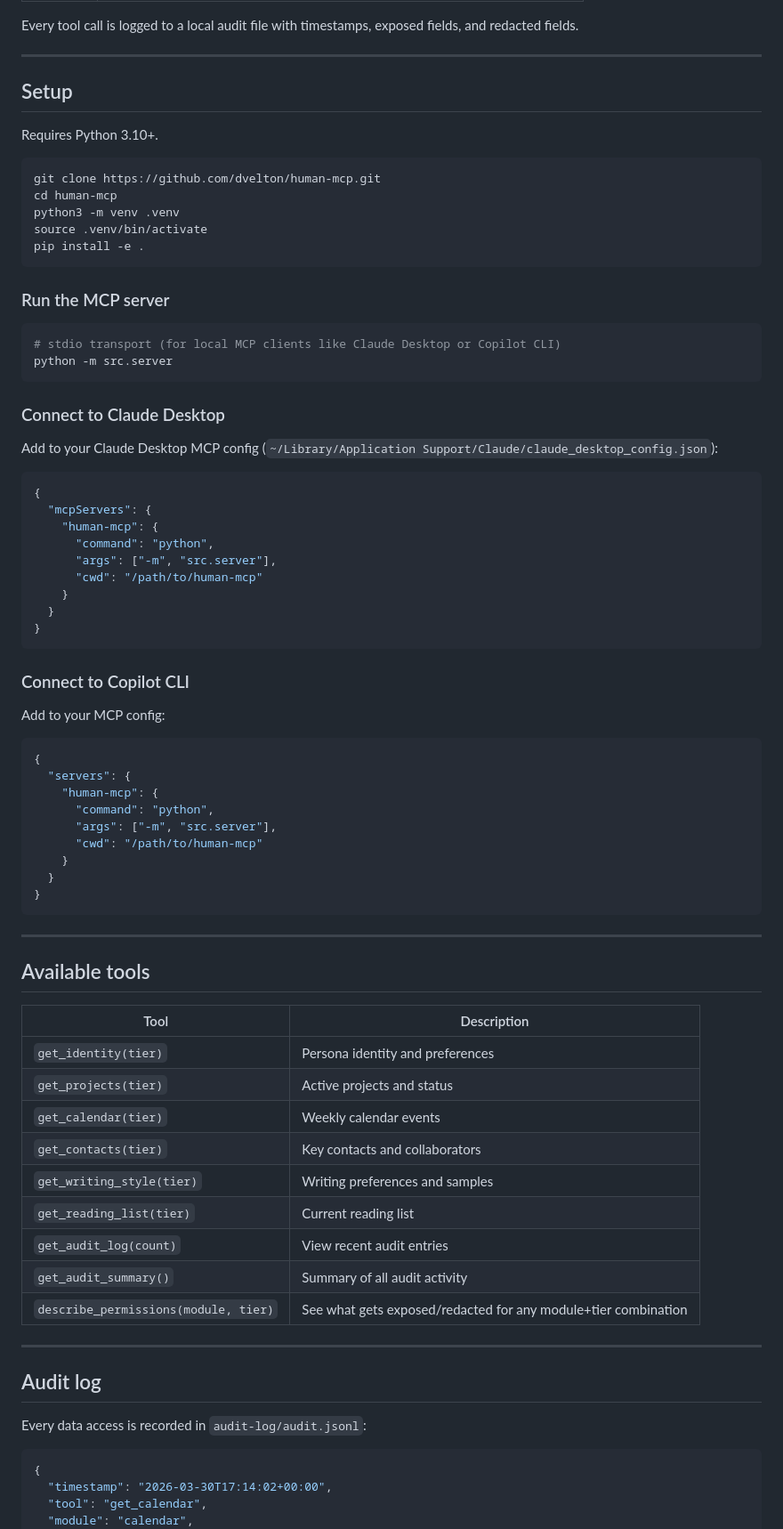
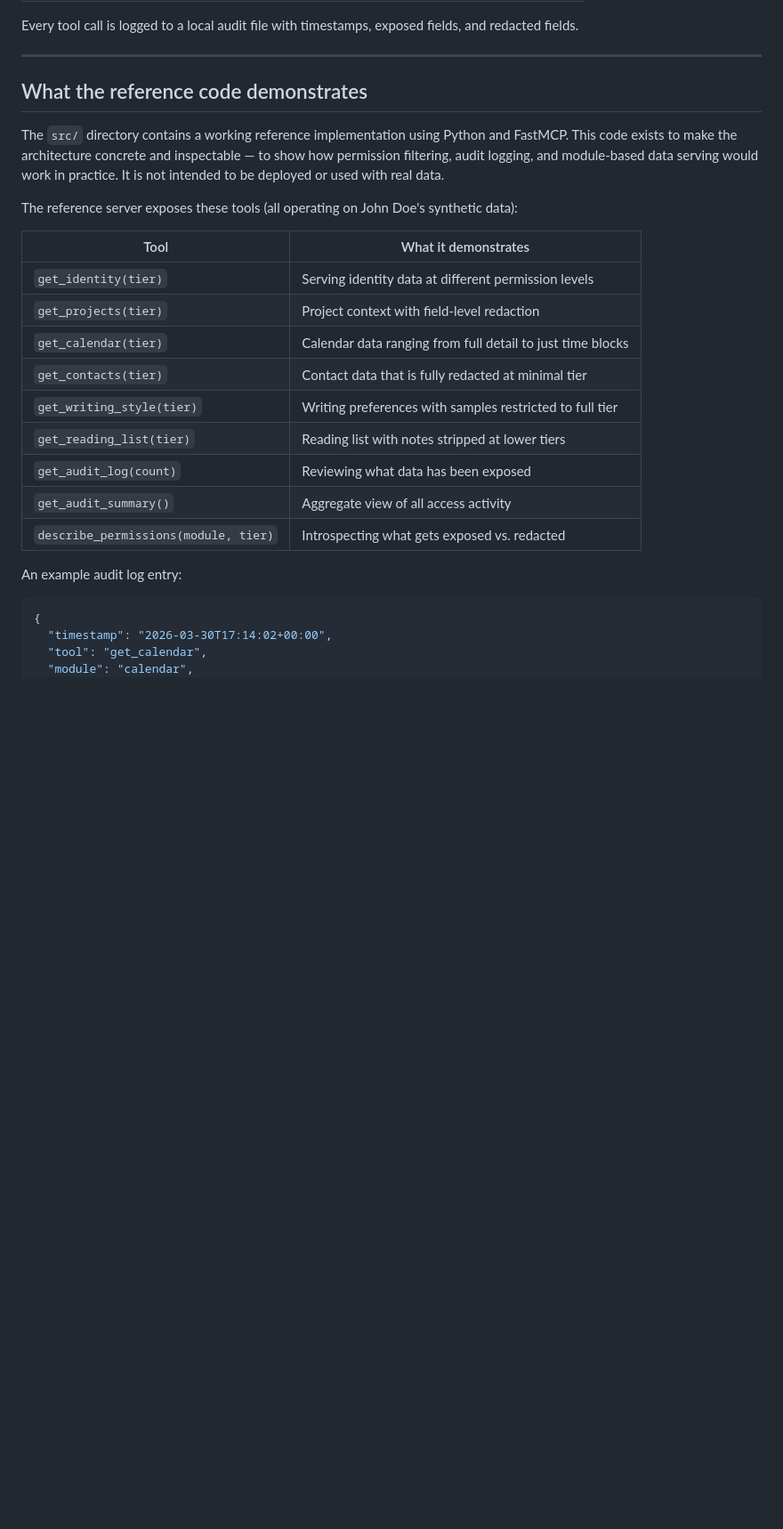
Before and after one commit to dvelton/human-mcp, a Markdown page: README.md, the part around one of its changes. Shown at 89% size. Drawn GitHub-style; blank space fills up the shorter version.

Commit message:
Reframe README as pure thought experiment
Remove setup/deployment instructions, connection guides, and
'create your own persona' section. Reframe code description as
reference implementation for inspection, not production use.

Co-authored-by: Copilot <223556219+Copilot@users.noreply.github.com>

````diff
--- a/README.md
+++ b/README.md
@@ -72,78 +72,25 @@ Every tool call is logged to a local audit file with timestamps, exposed fields,
 
 ---
 
-## Setup
+## What the reference code demonstrates
 
-Requires Python 3.10+.
+The `src/` directory contains a working reference implementation using Python and FastMCP. This code exists to make the architecture concrete and inspectable — to show how permission filtering, audit logging, and module-based data serving would work in practice. It is not intended to be deployed or used with real data.
 
-```bash
-git clone https://github.com/dvelton/human-mcp.git
-cd human-mcp
-python3 -m venv .venv
-source .venv/bin/activate
-pip install -e .
-```
+The reference server exposes these tools (all operating on John Doe's synthetic data):
 
-### Run the MCP server
+| Tool | What it demonstrates |
+|------|---------------------|
+| `get_identity(tier)` | Serving identity data at different permission levels |
+| `get_projects(tier)` | Project context with field-level redaction |
+| `get_calendar(tier)` | Calendar data ranging from full detail to just time blocks |
+| `get_contacts(tier)` | Contact data that is fully redacted at minimal tier |
+| `get_writing_style(tier)` | Writing preferences with samples restricted to full tier |
+| `get_reading_list(tier)` | Reading list with notes stripped at lower tiers |
+| `get_audit_log(count)` | Reviewing what data has been exposed |
+| `get_audit_summary()` | Aggregate view of all access activity |
+| `describe_permissions(module, tier)` | Introspecting what gets exposed vs. redacted |
 
-```bash
-# stdio transport (for local MCP clients like Claude Desktop or Copilot CLI)
-python -m src.server
-```
-
-### Connect to Claude Desktop
-
-Add to your Claude Desktop MCP config (`~/Library/Application Support/Claude/claude_desktop_config.json`):
-
-```json
-{
-  "mcpServers": {
-    "human-mcp": {
-      "command": "python",
-      "args": ["-m", "src.server"],
-      "cwd": "/path/to/human-mcp"
-    }
-  }
-}
-```
-
-### Connect to Copilot CLI
-
-Add to your MCP config:
-
-```json
-{
-  "servers": {
-    "human-mcp": {
-      "command": "python",
-      "args": ["-m", "src.server"],
-      "cwd": "/path/to/human-mcp"
-    }
-  }
-}
-```
-
----
-
-## Available tools
-
-| Tool | Description |
-|------|-------------|
-| `get_identity(tier)` | Persona identity and preferences |
-| `get_projects(tier)` | Active projects and status |
-| `get_calendar(tier)` | Weekly calendar events |
-| `get_contacts(tier)` | Key contacts and collaborators |
-| `get_writing_style(tier)` | Writing preferences and samples |
-| `get_reading_list(tier)` | Current reading list |
-| `get_audit_log(count)` | View recent audit entries |
-| `get_audit_summary()` | Summary of all audit activity |
-| `describe_permissions(module, tier)` | See what gets exposed/redacted for any module+tier combination |
-
----
-
-## Audit log
-
-Every data access is recorded in `audit-log/audit.jsonl`:
+An example audit log entry:
 
 ```json
 {
````
Also changed, not shown: other parts of README.md (+2 -12 lines).
